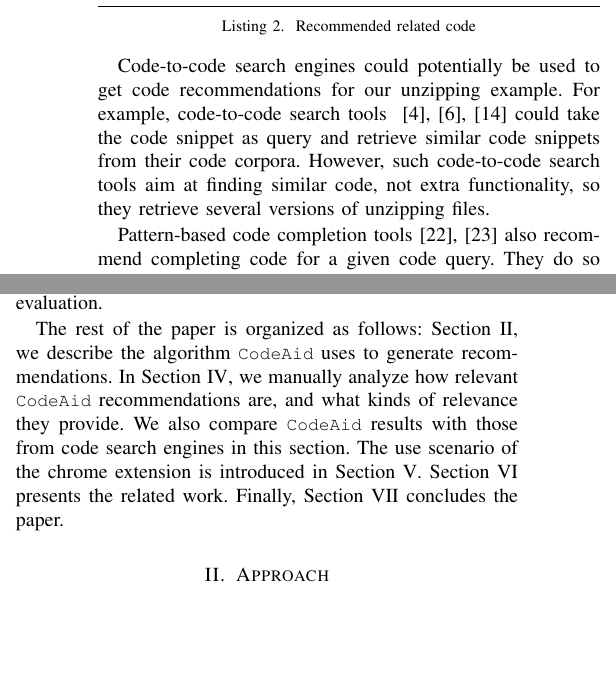
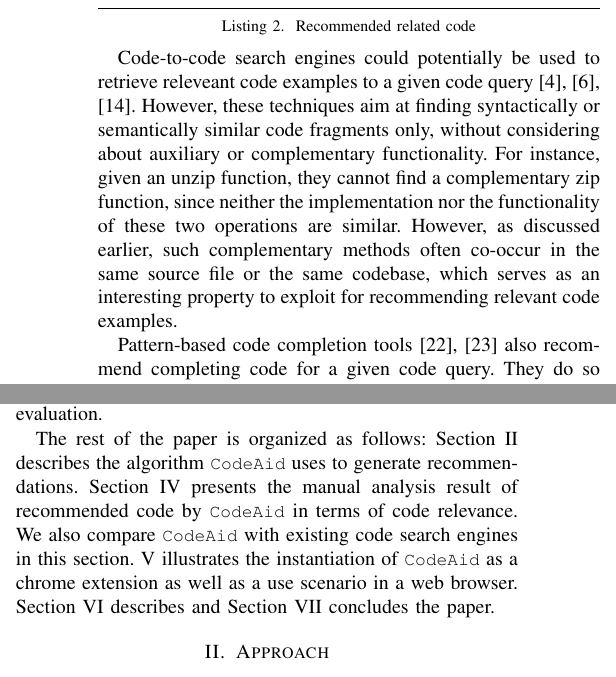
Before and after one commit to dyangUCI/Related-Code-Recommendation, a LaTeX paper (ASE19.tex, which reads intro.tex): two parts of the columns of page 2 of 10, joined at a grey line, cut so that both start at the same text, the shorter picture padded with empty space. Compiled offline with pdfLaTeX; a missing font is replaced by an installed copy or a similar font; a LaTeX package or settings file that is missing is left out.

Commit message:
More edits on intro.

```diff
--- a/intro.tex
+++ b/intro.tex
@@ -34,13 +34,14 @@ possible needs from any direction. We consider the zip method and the unzip meth
 \input{motivating}
 % code search and code completion
 
-Code-to-code search engines could potentially be used to get code
-recommendations for our unzipping example. For example, code-to-code search tools
-~\cite{kim2018Facoy, krugle, searchcode} could take the code snippet
-as query and retrieve similar code snippets from their code
-corpora. However, such code-to-code search tools aim at finding
-similar code, not extra functionality, so they retrieve several
-versions of unzipping files.
+Code-to-code search engines could potentially be used to retrieve releveant code examples
+to a given code query~\cite{kim2018Facoy, krugle, searchcode}.
+However, these techniques aim at finding syntactically or semantically
+similar code fragments only, without considering about auxiliary or complementary functionality.
+For instance, given an unzip function, they cannot find a complementary zip function, since neither
+the implementation nor the functionality of these two operations are similar. However, as discussed earlier,
+such complementary methods often co-occur in the same source file or the same codebase, which serves as
+an interesting property to exploit for recommending relevant code examples.
 
 Pattern-based code completion tools~\cite{nguyen2009groum,
   nguyen2012grapacc} also recommend completing code for a given code
@@ -101,9 +102,5 @@ We present both a quantitative and qualitative analysis of the results.
 We build a chrome extension for Stack Overflow as a proof of concept and also to help with the qualitative evaluation.
 
 The rest of the paper is organized as follows: Section
-\ref{sec:approach}, we describe the algorithm {\tool} uses to generate
-recommendations. In Section \ref{sec:eval}, we manually analyze how
-relevant {\tool} recommendations are, and what kinds of relevance they
-provide. We also compare {\tool} results with those from code search
-engines in this section. The use scenario of the chrome extension is introduced in Section \ref{sec:chrome}. Section \ref{sec:related} presents the
-related work. Finally, Section \ref{sec:conclude} concludes the paper.
+\ref{sec:approach} describes the algorithm {\tool} uses to generate
+recommendations. Section \ref{sec:eval} presents the manual analysis result of recommended code by {\tool} in terms of code relevance. We also compare {\tool} with existing code search engines in this section. \ref{sec:chrome} illustrates the instantiation of {\tool} as a chrome extension as well as a use scenario in a web browser. Section \ref{sec:related} describes and Section \ref{sec:conclude} concludes the paper.
```
